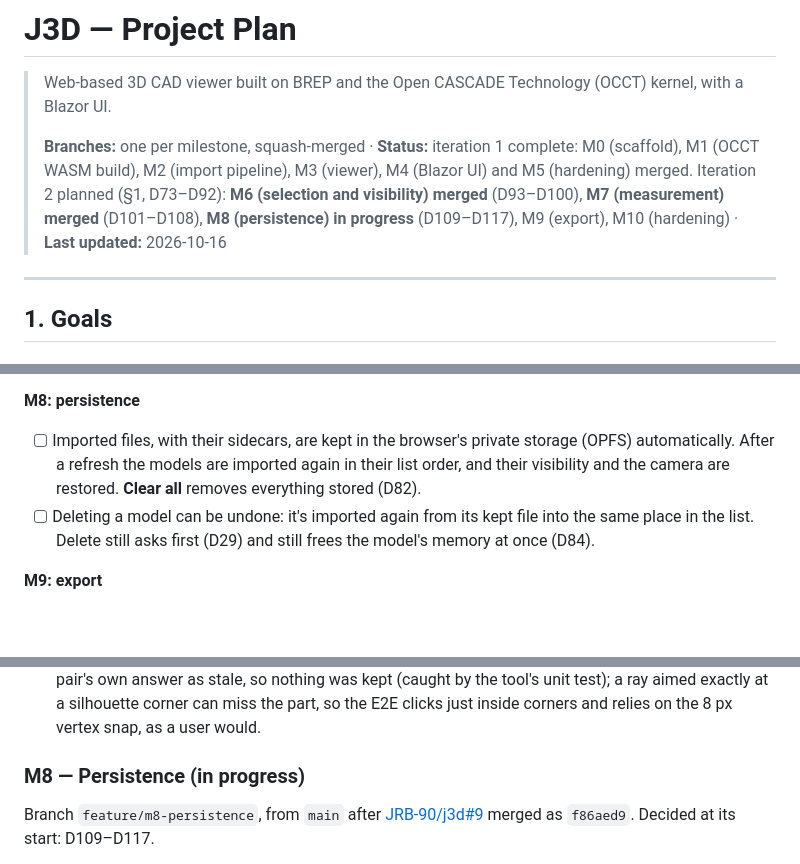
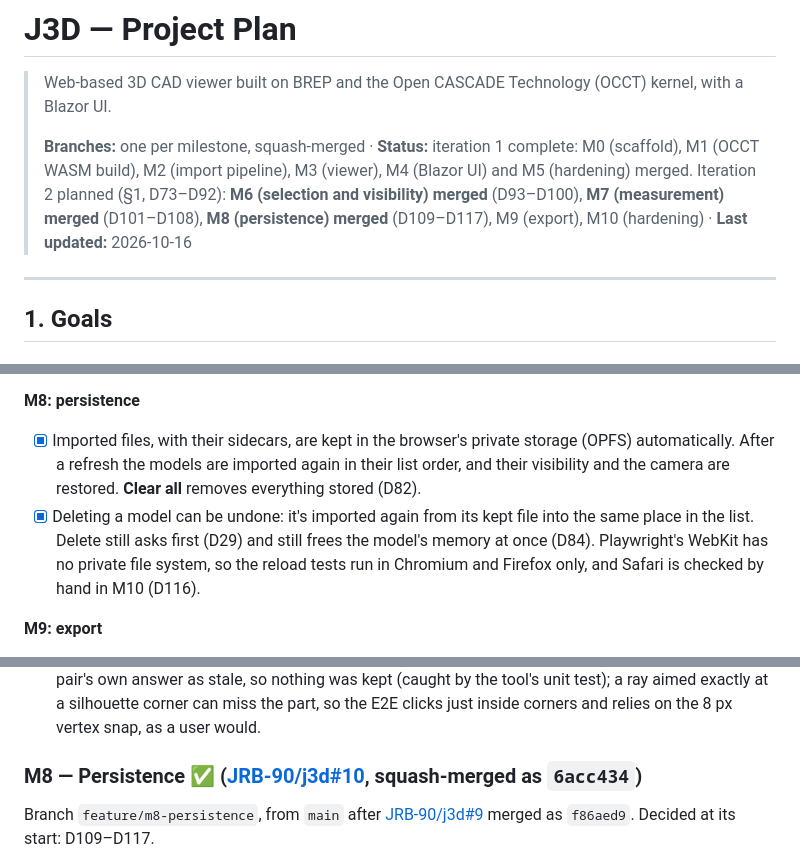
Before and after one commit to JRB-90/j3d, a Markdown page: docs/plan.md, 3 parts joined by grey strips. Drawn GitHub-style; blank space fills up the shorter version.

Commit message:
Plan: M8 merged
Co-Authored-By: Claude Opus 5.5 <noreply@anthropic.com>

```diff
--- a/docs/plan.md
+++ b/docs/plan.md
@@ -2,7 +2,7 @@
 
 > Web-based 3D CAD viewer built on BREP and the Open CASCADE Technology (OCCT) kernel, with a Blazor UI.
 >
-> **Branches:** one per milestone, squash-merged · **Status:** iteration 1 complete: M0 (scaffold), M1 (OCCT WASM build), M2 (import pipeline), M3 (viewer), M4 (Blazor UI) and M5 (hardening) merged. Iteration 2 planned (§1, D73–D92): **M6 (selection and visibility) merged** (D93–D100), **M7 (measurement) merged** (D101–D108), **M8 (persistence) in progress** (D109–D117), M9 (export), M10 (hardening) · **Last updated:** 2026-10-16
+> **Branches:** one per milestone, squash-merged · **Status:** iteration 1 complete: M0 (scaffold), M1 (OCCT WASM build), M2 (import pipeline), M3 (viewer), M4 (Blazor UI) and M5 (hardening) merged. Iteration 2 planned (§1, D73–D92): **M6 (selection and visibility) merged** (D93–D100), **M7 (measurement) merged** (D101–D108), **M8 (persistence) merged** (D109–D117), M9 (export), M10 (hardening) · **Last updated:** 2026-10-16
 
 ---
 
@@ -77,8 +77,8 @@ Also: zoom toward the cursor (D74). Deployment stays local-only (D75). **CAD fil
 
 **M8: persistence**
 
-- [ ] Imported files, with their sidecars, are kept in the browser's private storage (OPFS) automatically. After a refresh the models are imported again in their list order, and their visibility and the camera are restored. **Clear all** removes everything stored (D82).
-- [ ] Deleting a model can be undone: it's imported again from its kept file into the same place in the list. Delete still asks first (D29) and still frees the model's memory at once (D84).
+- [x] Imported files, with their sidecars, are kept in the browser's private storage (OPFS) automatically. After a refresh the models are imported again in their list order, and their visibility and the camera are restored. **Clear all** removes everything stored (D82).
+- [x] Deleting a model can be undone: it's imported again from its kept file into the same place in the list. Delete still asks first (D29) and still frees the model's memory at once (D84). Playwright's WebKit has no private file system, so the reload tests run in Chromium and Firefox only, and Safari is checked by hand in M10 (D116).
 
 **M9: export**
 
@@ -750,7 +750,7 @@ Branch `feature/m7-measurement`, from `main` after [JRB-90/j3d#8](https://github
 - **Manual checklist** (D92, built-in browser, pane visible, real mouse and keys) on `curved-part.step` and `assembly.step` together: `M` turns the tool on (the button highlighted, the hint shown); hovering a drilled hole's rim pre-highlights it as an edge; picking it shows "Edge (circle) of Curved part", radius 2.000 mm, centre (34, 6, 20), and the part's volume and size; a second rim keeps "5.000 mm" with centres 9.000 mm apart, drawn as a dimension with its label; the curved part's top against the other model's top plate gives 20.000 mm and 0.00°, exactly; hiding the assembly hides only that measurement, greyed in the panel, and Ctrl+Z brings it back. No console or server errors. Changed after it: older measurements now collapse when a new one is kept, so the panel stays small, and values never print "-0.000". **Worth knowing:** a hovered or picked edge is drawn 1 px wide (WebGL ignores line width), so its blue is hard to see; faces and vertex dots stand out.
 - **Found and fixed while building:** finishing a pair dropped the pending pick in a way that marked the pair's own answer as stale, so nothing was kept (caught by the tool's unit test); a ray aimed exactly at a silhouette corner can miss the part, so the E2E clicks just inside corners and relies on the 8 px vertex snap, as a user would.
 
-### M8 — Persistence (in progress)
+### M8 — Persistence ✅ ([JRB-90/j3d#10](https://github.com/JRB-90/j3d/pull/10), squash-merged as `6acc434`)
 
 Branch `feature/m8-persistence`, from `main` after [JRB-90/j3d#9](https://github.com/JRB-90/j3d/pull/9) merged as `f86aed9`. Decided at its start: D109–D117.
 
```
